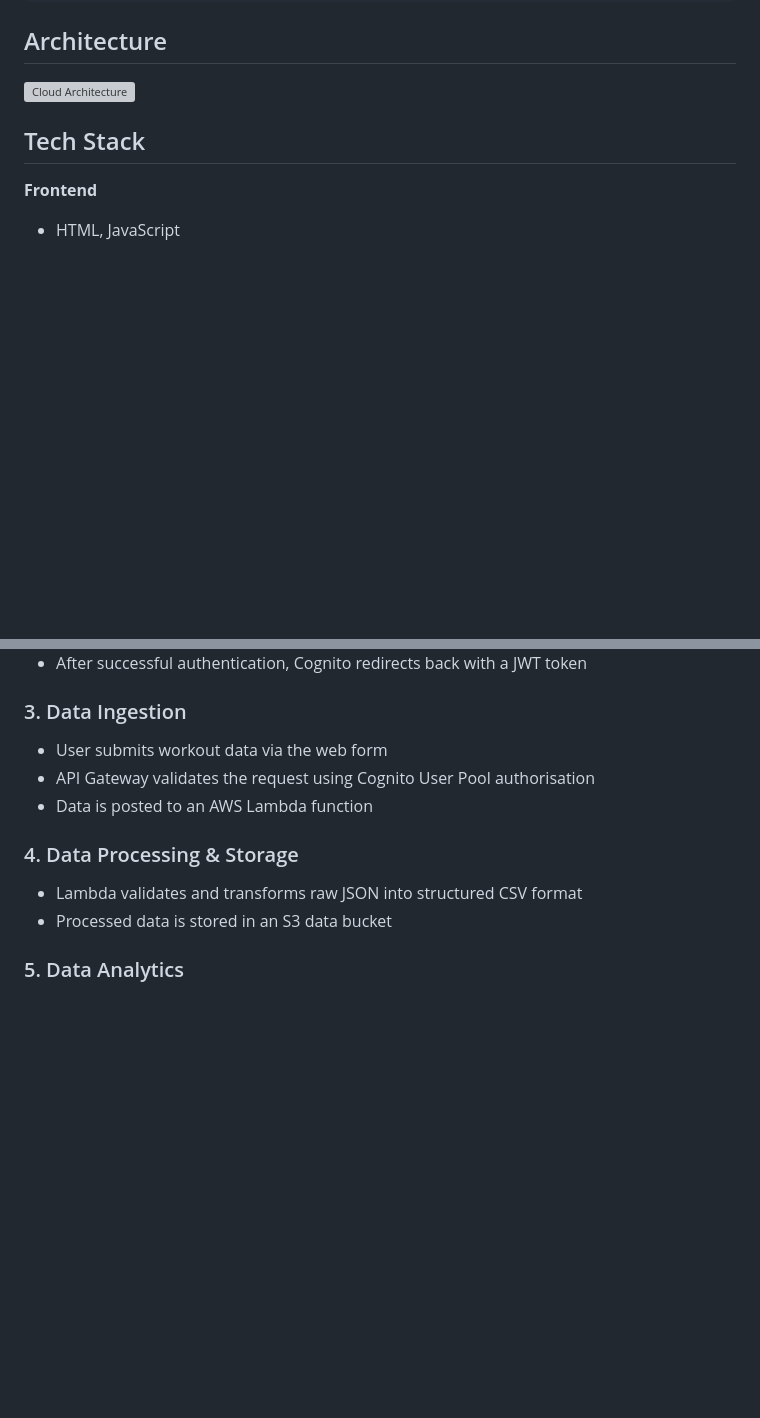
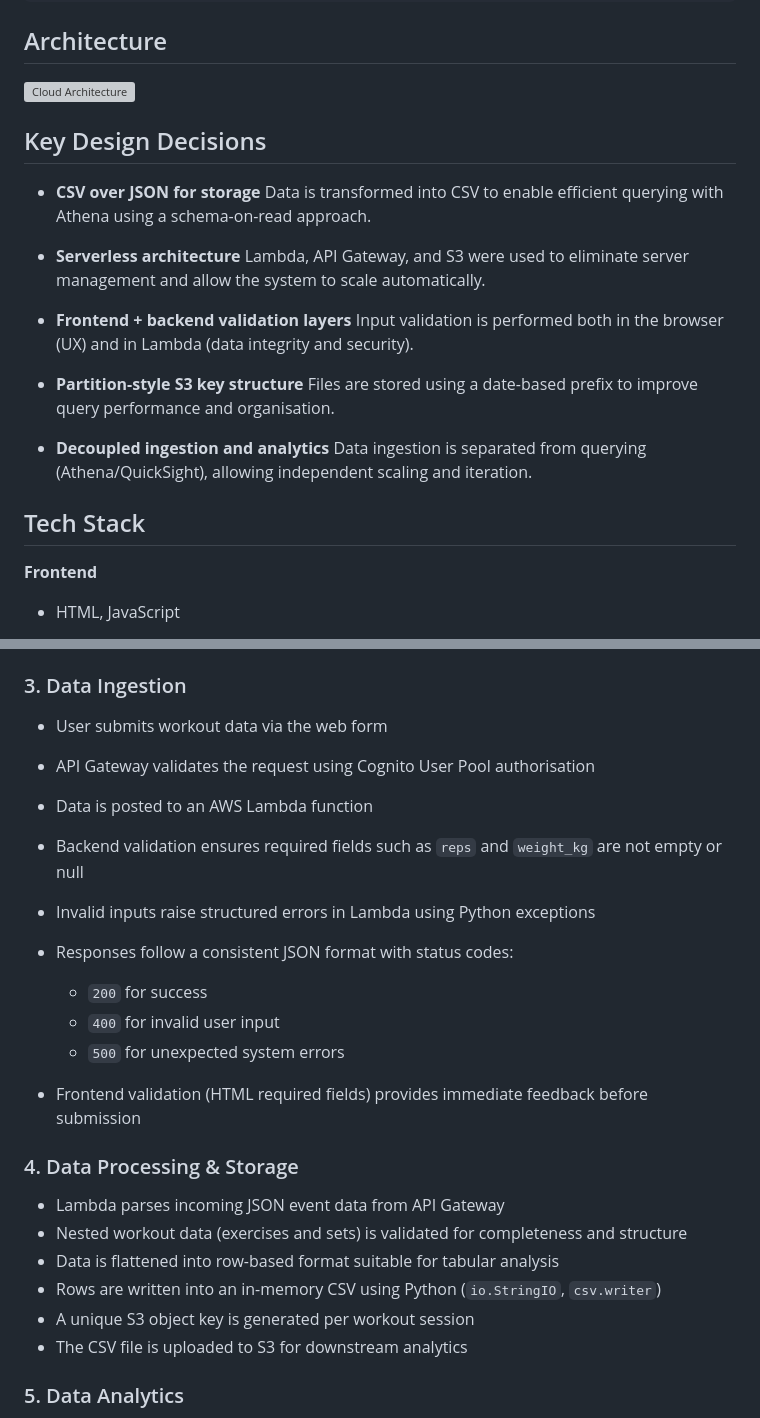
Before and after one commit to Ronan-EruiniBennett/GymLogbookAnalytics, a Markdown page: README.md, 2 parts joined by grey strips. Rendered like a GitHub page; blank space fills up the shorter version; grey boxes are pictures that could not be loaded.

````diff
--- a/README.md
+++ b/README.md
@@ -17,6 +46,23 @@ It was built to explore how serverless architectures can be used to capture and
 ```
 ## Architecture
 <img width="3449" height="1100" alt="Cloud Architecture" src="https://github.com/user-attachments/assets/9592bfe0-400a-4a9d-a1cf-006a505079ef" />
+
+## Key Design Decisions
+
+* **CSV over JSON for storage**
+  Data is transformed into CSV to enable efficient querying with Athena using a schema-on-read approach.
+
+* **Serverless architecture**
+  Lambda, API Gateway, and S3 were used to eliminate server management and allow the system to scale automatically.
+
+* **Frontend + backend validation layers**
+  Input validation is performed both in the browser (UX) and in Lambda (data integrity and security).
+
+* **Partition-style S3 key structure**
+  Files are stored using a date-based prefix to improve query performance and organisation.
+
+* **Decoupled ingestion and analytics**
+  Data ingestion is separated from querying (Athena/QuickSight), allowing independent scaling and iteration.
 
 ## Tech Stack
 
@@ -54,11 +100,23 @@ It was built to explore how serverless architectures can be used to capture and
 * User submits workout data via the web form
 * API Gateway validates the request using Cognito User Pool authorisation
 * Data is posted to an AWS Lambda function
+* Backend validation ensures required fields such as `reps` and `weight_kg` are not empty or null
+* Invalid inputs raise structured errors in Lambda using Python exceptions
+* Responses follow a consistent JSON format with status codes:
+
+  * `200` for success
+  * `400` for invalid user input
+  * `500` for unexpected system errors
+* Frontend validation (HTML required fields) provides immediate feedback before submission
 
 ### 4. Data Processing & Storage
 
-* Lambda validates and transforms raw JSON into structured CSV format
-* Processed data is stored in an S3 data bucket
+* Lambda parses incoming JSON event data from API Gateway
+* Nested workout data (exercises and sets) is validated for completeness and structure
+* Data is flattened into row-based format suitable for tabular analysis
+* Rows are written into an in-memory CSV using Python (`io.StringIO`, `csv.writer`)
+* A unique S3 object key is generated per workout session
+* The CSV file is uploaded to S3 for downstream analytics
 
 ### 5. Data Analytics
 
````
Also changed, not shown: other parts of README.md (+32 -2 lines).
